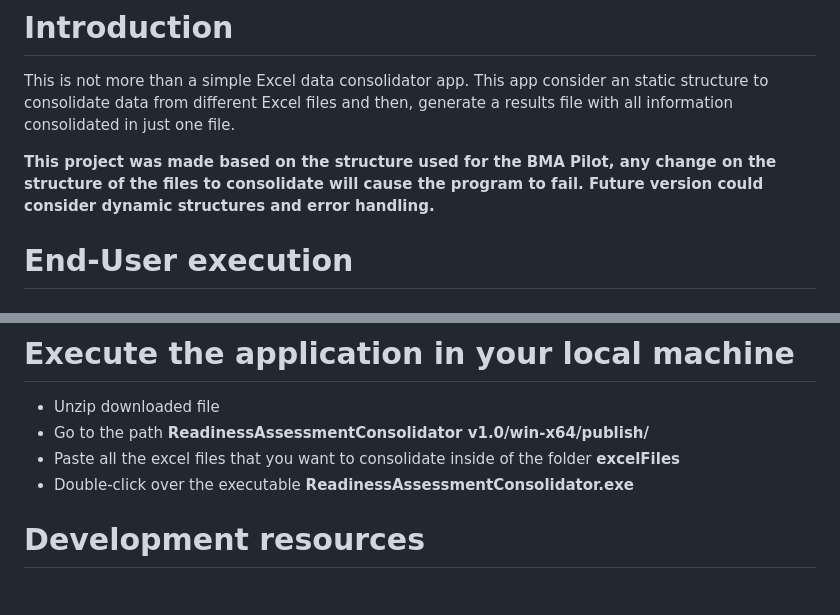
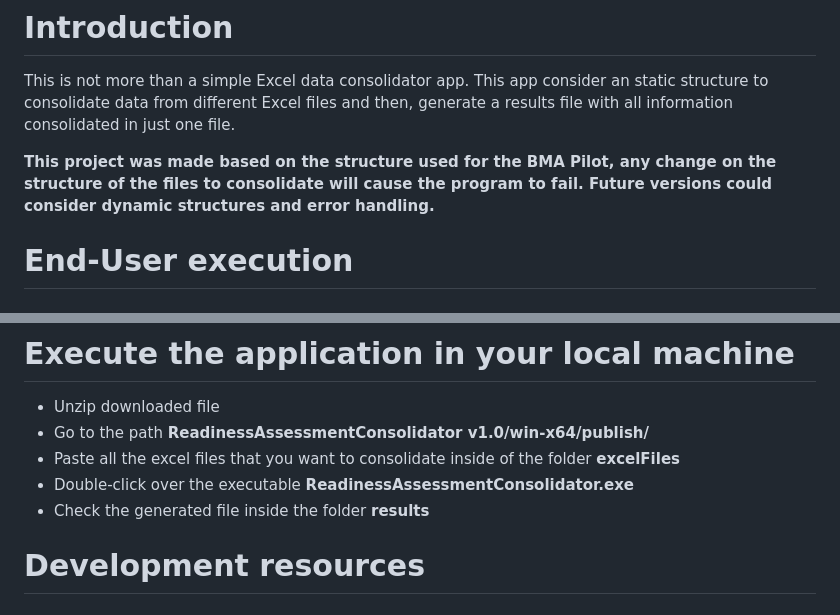
Before and after one commit to farenasl/miscellaneous, a Markdown page: DotNetCore/ReadinessAssessmentConsolidator/README.md, 2 parts joined by grey strips. Drawn GitHub-style.

Commit message:
RAC: Doc improvement

```diff
--- a/DotNetCore/ReadinessAssessmentConsolidator/README.md
+++ b/DotNetCore/ReadinessAssessmentConsolidator/README.md
@@ -2,7 +2,7 @@
 This is not more than a simple Excel data consolidator app. This app consider an static structure to consolidate data from different Excel files and then, generate a results file with all information consolidated in just one file.
 
 **This project was made based on the structure used for the BMA Pilot, any change on the structure of the files to consolidate will cause the program to fail.
-Future version could consider dynamic structures and error handling.**
+Future versions could consider dynamic structures and error handling.**
 
 # End-User execution
 ## Pre-Requirements
@@ -14,6 +14,7 @@ Future version could consider dynamic structures and error handling.**
 * Go to the path **ReadinessAssessmentConsolidator v1.0/win-x64/publish/**
 * Paste all the excel files that you want to consolidate inside of the folder **excelFiles**
 * Double-click over the executable **ReadinessAssessmentConsolidator.exe**
+* Check the generated file inside the folder **results**
 
 # Development resources
 ## Resources used to develop this.
```
